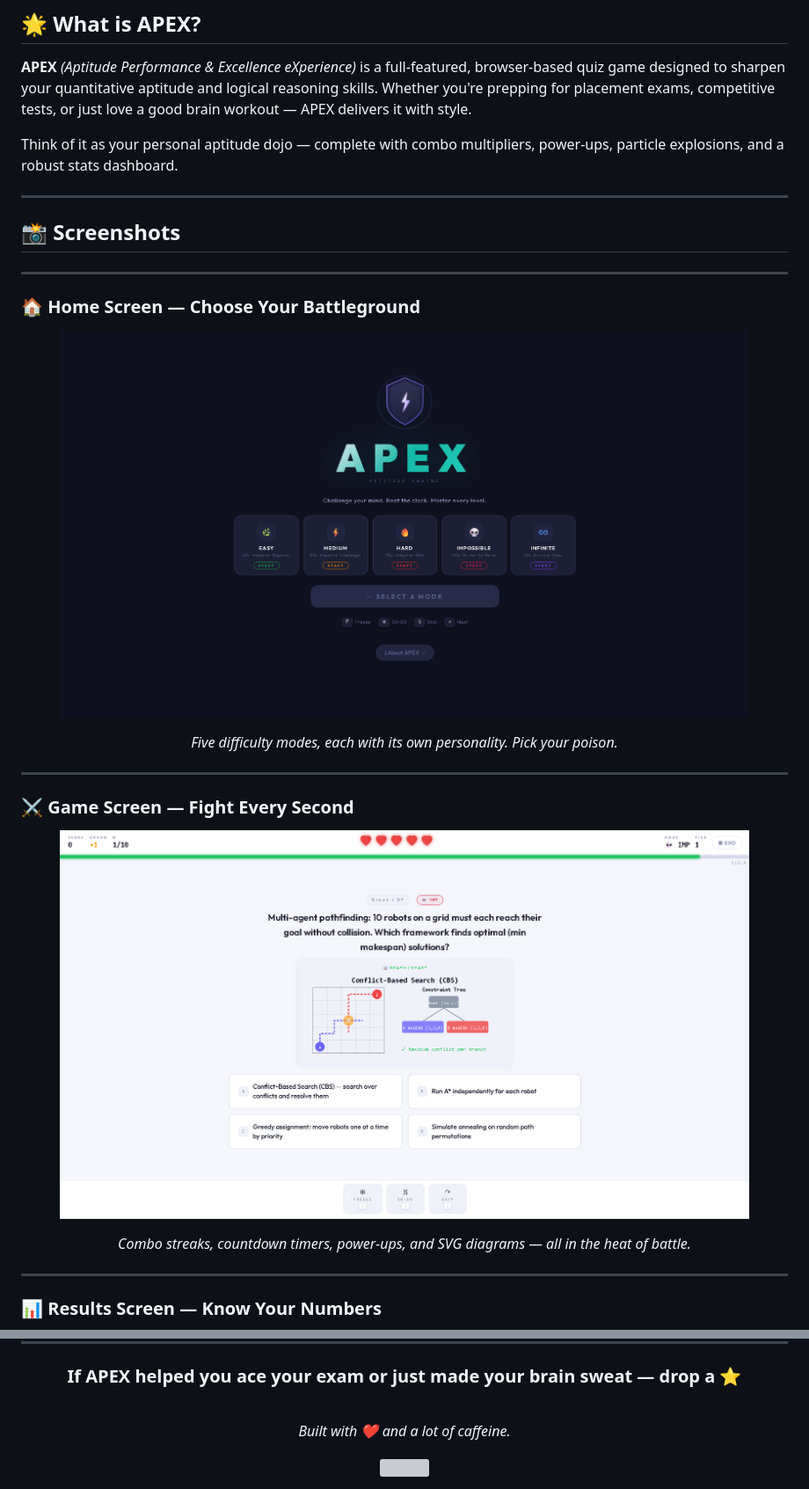
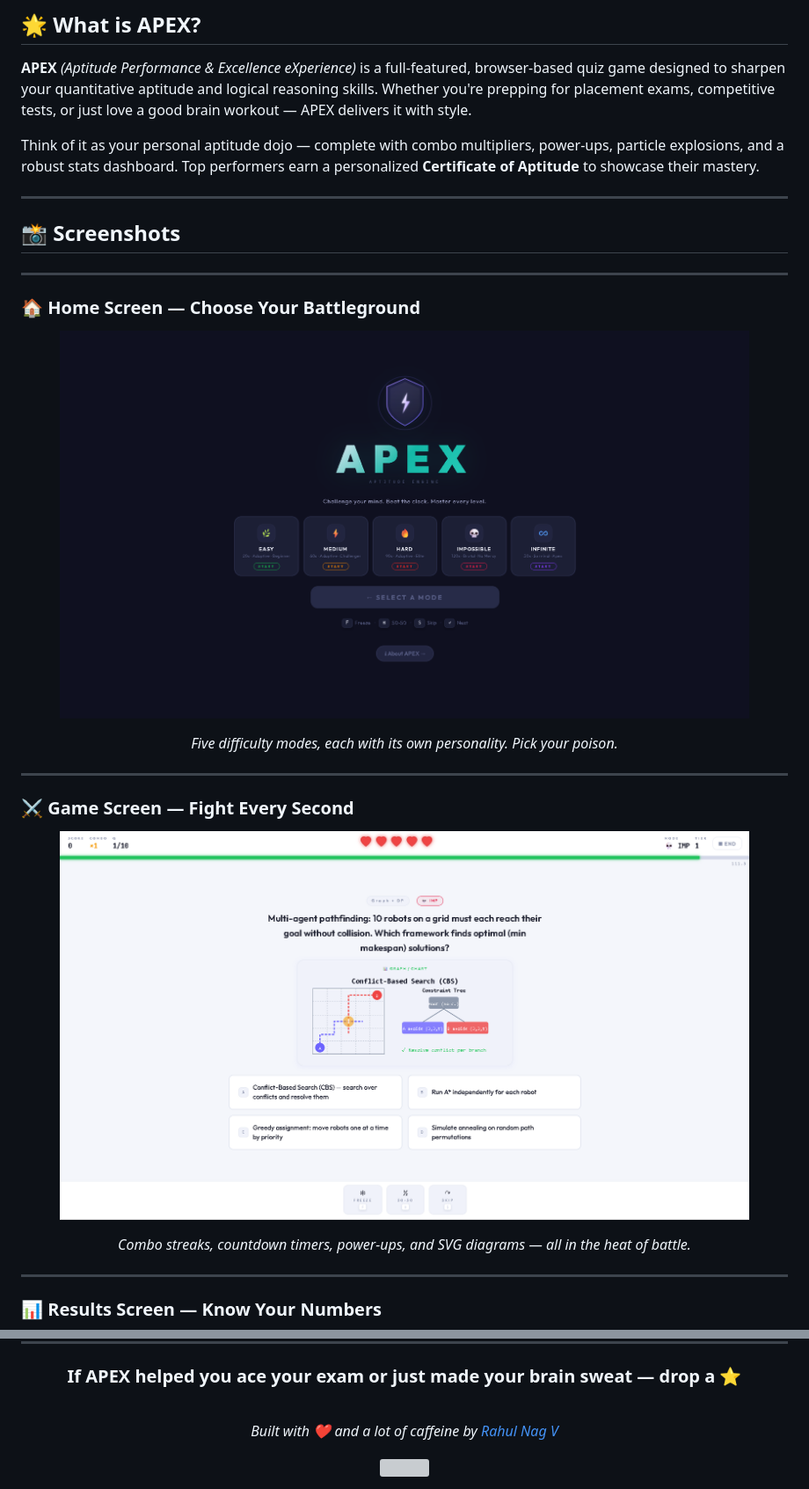
Before and after one commit to RahulNag-V/APEX--AptitudeChallengeEngine.github.io, a Markdown page: README.md, 2 parts joined by grey strips. Shown at 88% size. Rendered like a GitHub page; grey boxes are pictures that could not be loaded.

```diff
--- a/README.md
+++ b/README.md
@@ -26,9 +26,10 @@
 
 **APEX** *(Aptitude Performance & Excellence eXperience)* is a full-featured, browser-based quiz game designed to sharpen your quantitative aptitude and logical reasoning skills. Whether you're prepping for placement exams, competitive tests, or just love a good brain workout — APEX delivers it with style.
 
-Think of it as your personal aptitude dojo — complete with combo multipliers, power-ups, particle explosions, and a robust stats dashboard.
+Think of it as your personal aptitude dojo — complete with combo multipliers, power-ups, particle explosions, and a robust stats dashboard. Top performers earn a personalized **Certificate of Aptitude** to showcase their mastery.
 
 ---
+
 ## 📸 Screenshots
 
 ---
@@ -36,24 +37,18 @@ Think of it as your personal aptitude dojo — complete with combo multipliers,
 ### 🏠 Home Screen — Choose Your Battleground
 
 <p align="center">
-  <img src="./APEX-homescreen.png" width="90%">
+  <img src="./APEX-homescreen.png" width="90%" style="border-radius: 12px; box-shadow: 0 8px 32px rgba(108,99,255,0.3);"/>
 </p>
-
-<p align="center">
-  <em>Five difficulty modes, each with its own personality. Pick your poison.</em>
-</p>
+<p align="center"><em>Five difficulty modes, each with its own personality. Pick your poison.</em></p>
 
 ---
 
 ### ⚔️ Game Screen — Fight Every Second
 
 <p align="center">
-  <img src="./APEX-questions.png" width="90%">
+  <img src="./APEX-questions.png" width="90%" style="border-radius: 12px; box-shadow: 0 8px 32px rgba(108,99,255,0.3);"/>
 </p>
-
-<p align="center">
-  <em>Combo streaks, countdown timers, power-ups, and SVG diagrams — all in the heat of battle.</em>
-</p>
+<p align="center"><em>Combo streaks, countdown timers, power-ups, and SVG diagrams — all in the heat of battle.</em></p>
 
 ---
 
@@ -245,7 +273,7 @@ This project is licensed under the **MIT License** — see [LICENSE](LICENSE) fo
 
 <br/>
 
-*Built with ❤️ and a lot of caffeine.*
+*Built with ❤️ and a lot of caffeine by [Rahul Nag V](https://github.com/RahulNag-V)*
 
 <img src="https://capsule-render.vercel.app/api?type=waving&color=6c63ff&height=100&section=footer" width="100%"/>
 
```
Also changed, not shown: other parts of README.md (+47 -14 lines).
